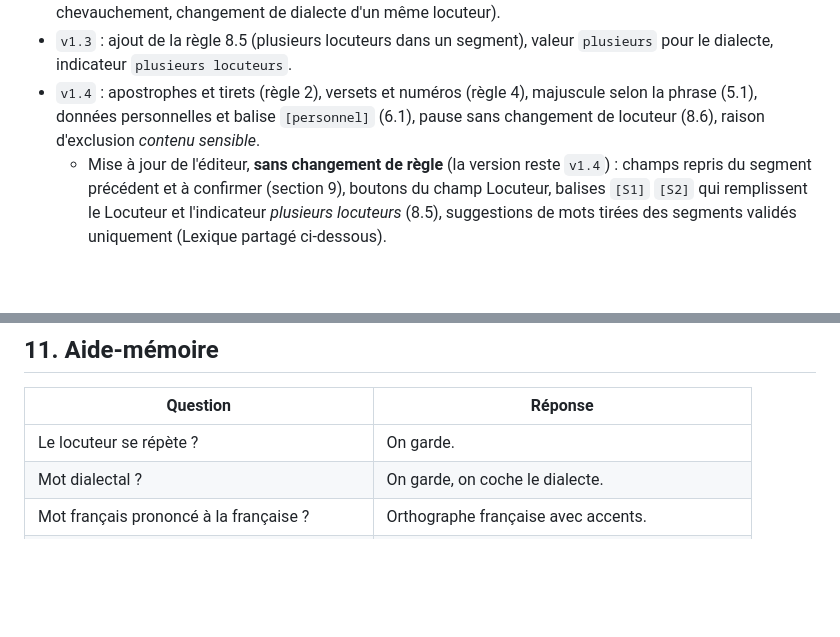
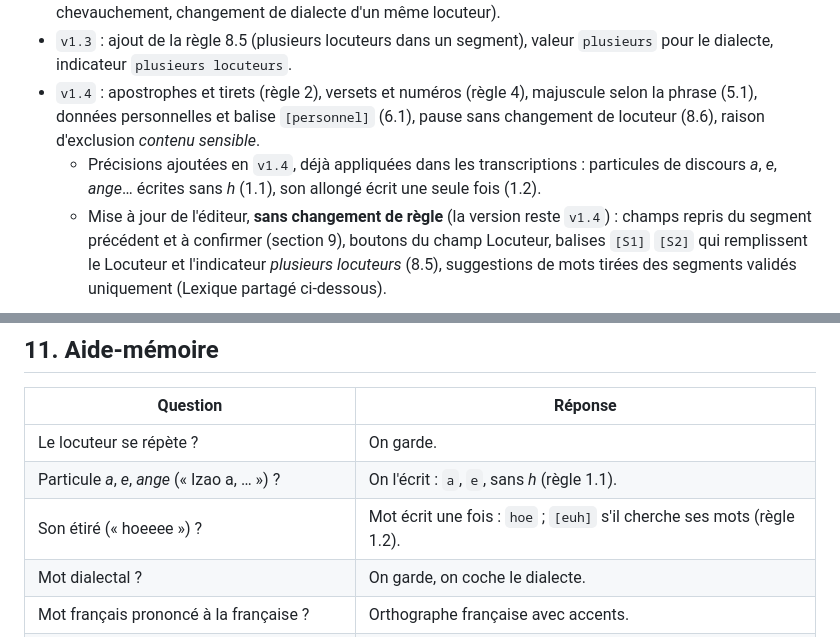
Before and after one commit to nyvoahary/label-in, a Markdown page: static/convention-transcription-prova-mg.md, 2 parts joined by grey strips. Rendered like a GitHub page; blank space fills up the shorter version.

```diff
--- a/static/convention-transcription-prova-mg.md
+++ b/static/convention-transcription-prova-mg.md
@@ -555,6 +591,7 @@ Chaque annotation porte la version de la convention.
 - `v1.2` : ajout des règles 8.1 à 8.4 (alternance de locuteurs de dialectes différents, réponses courtes, chevauchement, changement de dialecte d'un même locuteur).
 - `v1.3` : ajout de la règle 8.5 (plusieurs locuteurs dans un segment), valeur `plusieurs` pour le dialecte, indicateur `plusieurs locuteurs`.
 - `v1.4` : apostrophes et tirets (règle 2), versets et numéros (règle 4), majuscule selon la phrase (5.1), données personnelles et balise `[personnel]` (6.1), pause sans changement de locuteur (8.6), raison d'exclusion *contenu sensible*.
+  - Précisions ajoutées en `v1.4`, déjà appliquées dans les transcriptions : particules de discours *a*, *e*, *ange*… écrites sans *h* (1.1), son allongé écrit une seule fois (1.2).
   - Mise à jour de l'éditeur, **sans changement de règle** (la version reste `v1.4`) : champs repris du segment précédent et à confirmer (section 9), boutons du champ Locuteur, balises `[S1]` `[S2]` qui remplissent le Locuteur et l'indicateur *plusieurs locuteurs* (8.5), suggestions de mots tirées des segments validés uniquement (Lexique partagé ci-dessous).
 
 ### Lexique partagé
@@ -570,6 +607,8 @@ Dans l'éditeur, les **suggestions de mots** pendant la frappe viennent uniqueme
 | Question | Réponse |
 |---|---|
 | Le locuteur se répète ? | On garde. |
+| Particule *a*, *e*, *ange* (« Izao a, … ») ? | On l'écrit : `a`, `e`, sans *h* (règle 1.1). |
+| Son étiré (« hoeeee ») ? | Mot écrit une fois : `hoe` ; `[euh]` s'il cherche ses mots (règle 1.2). |
 | Mot dialectal ? | On garde, on coche le dialecte. |
 | Mot français prononcé à la française ? | Orthographe française avec accents. |
 | Mot français prononcé à la malgache ? | Orthographe malgache. |
```
Also changed, not shown: other parts of static/convention-transcription-prova-mg.md (+36 -0 lines).
